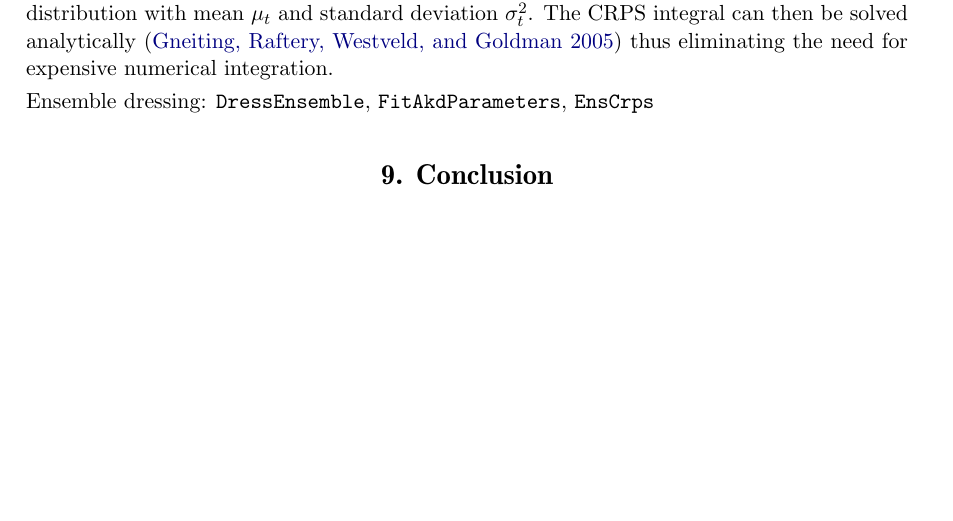
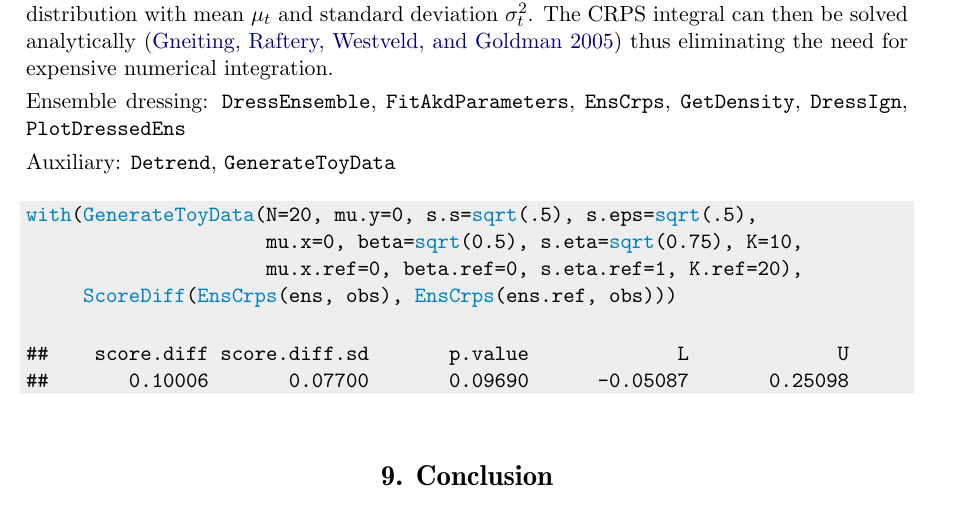
Before and after one commit to sieste/SpecsVerification2, a LaTeX document (tex/ensemble-verification.tex): part of page 21 of 23, cut so that both start at the same text, the shorter picture padded with empty space. Compiled offline with pdfLaTeX.

Commit message:
recompiled main document

```diff
--- a/tex/ensemble-verification.tex
+++ b/tex/ensemble-verification.tex
@@ -1088,7 +1088,24 @@ The function \code{GaussCrps} calculates the CRPS (eq.~\ref{eq:crps}) where the
 The CRPS integral can then be solved analytically \citep{gneiting2005calibrated} thus eliminating the need for expensive numerical integration.
 
 
-Ensemble dressing: \code{DressEnsemble}, \code{FitAkdParameters}, \code{EnsCrps}
+Ensemble dressing: \code{DressEnsemble}, \code{FitAkdParameters}, \code{EnsCrps}, \code{GetDensity}, \code{DressIgn}, \code{PlotDressedEns}
+
+Auxiliary: \code{Detrend}, \code{GenerateToyData}
+
+\begin{knitrout}
+\definecolor{shadecolor}{rgb}{0.933, 0.933, 0.933}\color{fgcolor}\begin{kframe}
+\begin{alltt}
+\hlfunctioncall{with}(\hlfunctioncall{GenerateToyData}(N=20, mu.y=0, s.s=\hlfunctioncall{sqrt}(.5), s.eps=\hlfunctioncall{sqrt}(.5),
+                     mu.x=0, beta=\hlfunctioncall{sqrt}(0.5), s.eta=\hlfunctioncall{sqrt}(0.75), K=10,
+                     mu.x.ref=0, beta.ref=0, s.eta.ref=1, K.ref=20),
+     \hlfunctioncall{ScoreDiff}(\hlfunctioncall{EnsCrps}(ens, obs), \hlfunctioncall{EnsCrps}(ens.ref, obs)))
+\end{alltt}
+\begin{verbatim}
+##    score.diff score.diff.sd       p.value             L             U
+##       0.10006       0.07700       0.09690      -0.05087       0.25098
+\end{verbatim}
+\end{kframe}
+\end{knitrout}
 
 
 
```
Also changed, not shown: tex/ensemble-verification.pdf, tex/figure/ens-brier.pdf, tex/figure/gfs-plot.pdf, tex/figure/rank-hist-pp.pdf, tex/figure/rank-hist.pdf, tex/figure/reldiag.pdf, 1 other file.
